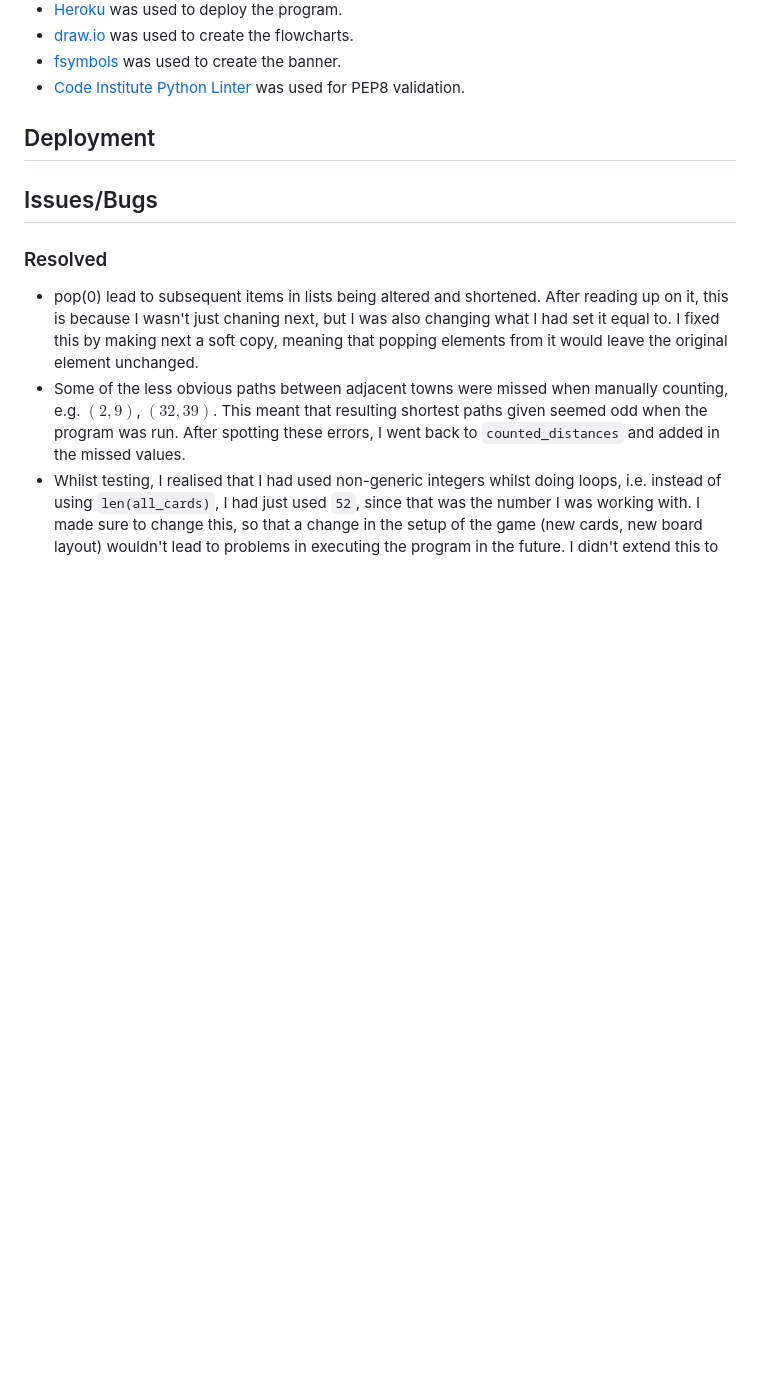
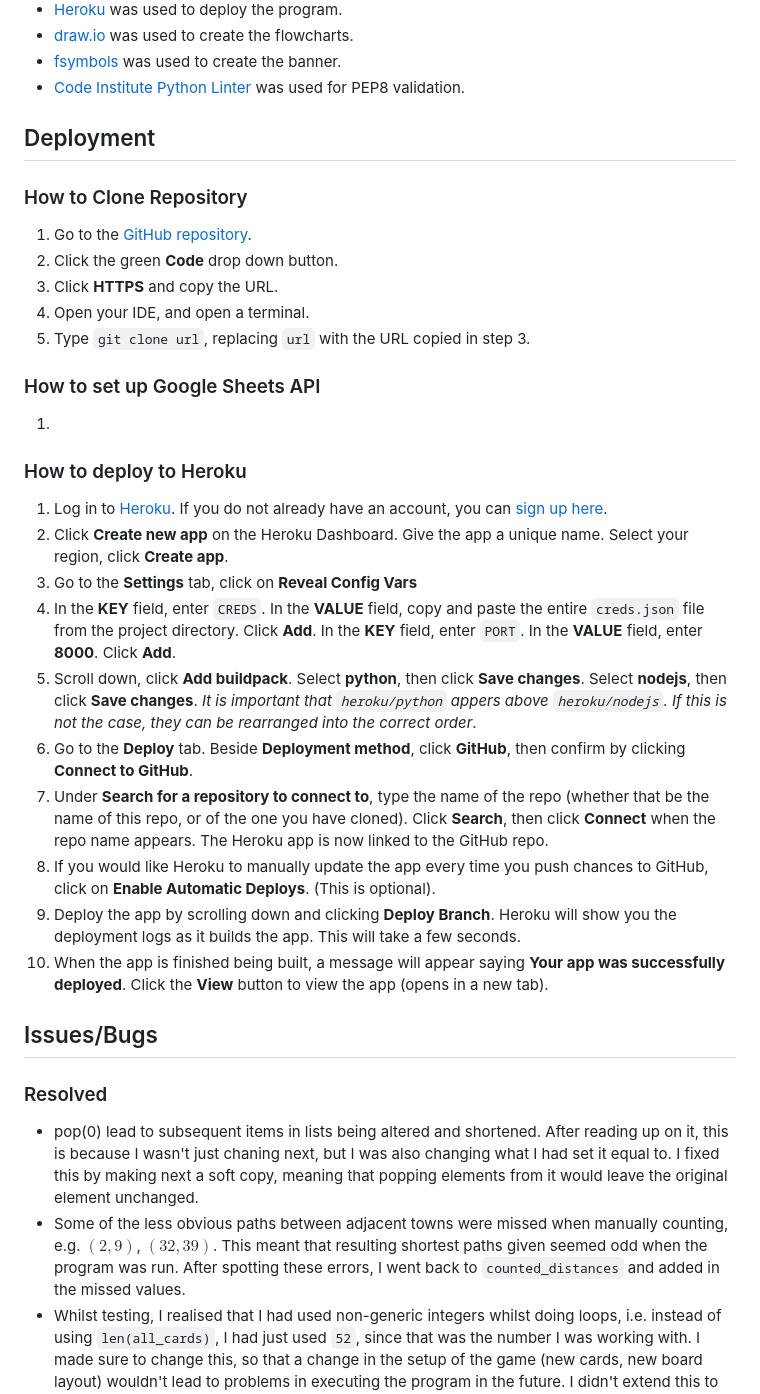
Before and after one commit to DiarmuidHenry/Project-03, a Markdown page: README.md, the part around one of its changes. GitHub-like rendering; blank space fills up the shorter version.

Commit message:
docs: Add content to Deployment in README.

```diff
--- a/README.md
+++ b/README.md
@@ -172,6 +172,33 @@ I used red for error messages, as people often associate the colour red with war
 
 ## Deployment
 
+### How to Clone Repository
+
+1. Go to the [GitHub repository](https://github.com/DiarmuidHenry/Project-03/).
+2. Click the green **Code** drop down button.
+3. Click **HTTPS** and copy the URL.
+4. Open your IDE, and open a terminal.
+5. Type `git clone url`, replacing `url` with the URL copied in step 3.
+
+### How to set up Google Sheets API
+
+1.
+
+### How to deploy to Heroku
+
+1. Log in to [Heroku](https://www.heroku.com/). If you do not already have an account, you can [sign up here](https://signup.heroku.com/).
+2. Click **Create new app** on the Heroku Dashboard. Give the app a unique name. Select your region, click **Create app**.
+3. Go to the **Settings** tab, click on **Reveal Config Vars**
+4. In the **KEY** field, enter `CREDS`. In the **VALUE** field, copy and paste the entire `creds.json` file from the project directory. Click **Add**.
+In the **KEY** field, enter `PORT`. In the **VALUE** field, enter **8000**. Click **Add**.
+5. Scroll down, click **Add buildpack**. Select **python**, then click **Save changes**. Select **nodejs**, then click **Save changes**. *It is important that `heroku/python` appers above `heroku/nodejs`. If this is not the case, they can be rearranged into the correct order*.
+6. Go to the **Deploy** tab. Beside **Deployment method**, click **GitHub**, then confirm by clicking **Connect to GitHub**.
+7. Under **Search for a repository to connect to**, type the name of the repo (whether that be the name of this repo, or of the one you have cloned). Click **Search**, then click **Connect** when the repo name appears. The Heroku app is now linked to the GitHub repo.
+8. If you would like Heroku to manually update the app every time you push chances to GitHub, click on **Enable Automatic Deploys**. (This is optional).
+9. Deploy the app by scrolling down and clicking **Deploy Branch**. Heroku will show you the deployment logs as it builds the app. This will take a few seconds.
+10. When the app is finished being built, a message will appear saying **Your app was successfully deployed**. Click the **View** button to view the app (opens in a new tab).
+
+
 ## Issues/Bugs
 
 ### Resolved
```
Also changed, not shown: other parts of README.md (+2 -2 lines).
